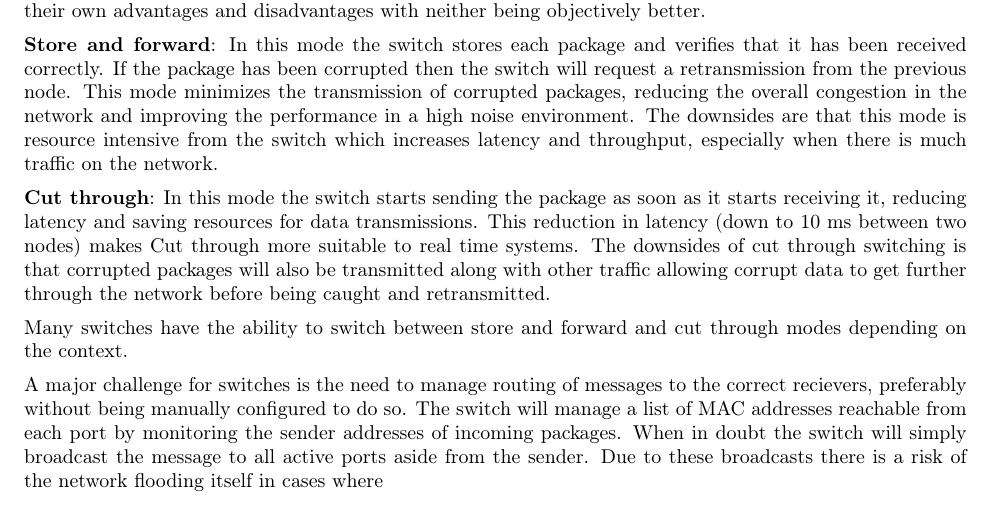
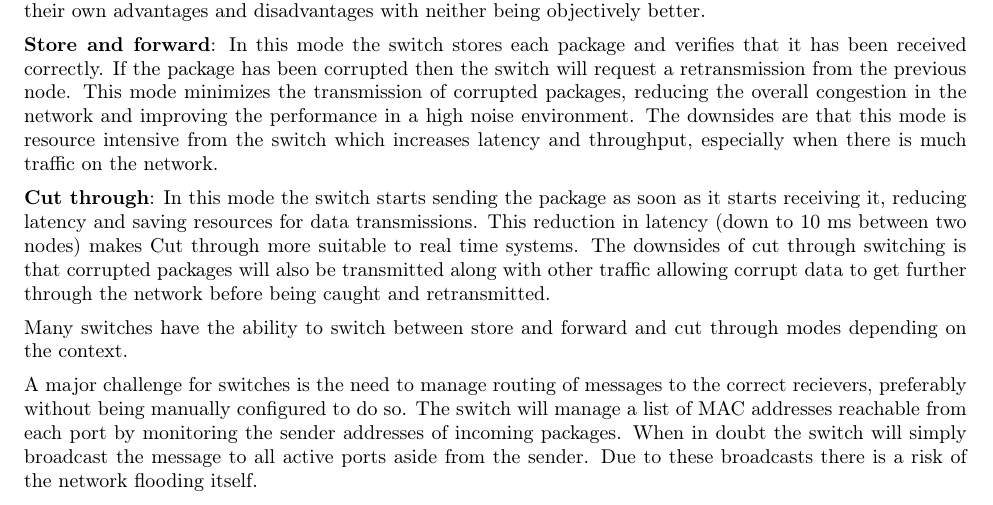
Before and after one commit to entvex/Distributed-and-Pervasive-Systems, a LaTeX thesis (report.tex, which reads realTimeEthernet/multiSegmentRealTime.tex): part of page 15 of 33, cut so that both start at the same text. Compiled offline with pdfLaTeX.

Commit message:
Small edit

```diff
--- a/realTimeEthernet/multiSegmentRealTime.tex
+++ b/realTimeEthernet/multiSegmentRealTime.tex
@@ -8,4 +8,4 @@ Switches have two modes of operation, 'store and forward' mode or 'cut through'
 
 \noindent Many switches have the ability to switch between store and forward and cut through modes depending on the context.
 
-\noindent A major challenge for switches is the need to manage routing of messages to the correct recievers, preferably without being manually configured to do so. The switch will manage a list of MAC addresses reachable from each port by monitoring the sender addresses of incoming packages. When in doubt the switch will simply broadcast the message to all active ports aside from the sender. Due to these broadcasts there is a risk of the network flooding itself in cases where
+\noindent A major challenge for switches is the need to manage routing of messages to the correct recievers, preferably without being manually configured to do so. The switch will manage a list of MAC addresses reachable from each port by monitoring the sender addresses of incoming packages. When in doubt the switch will simply broadcast the message to all active ports aside from the sender. Due to these broadcasts there is a risk of the network flooding itself.
```
